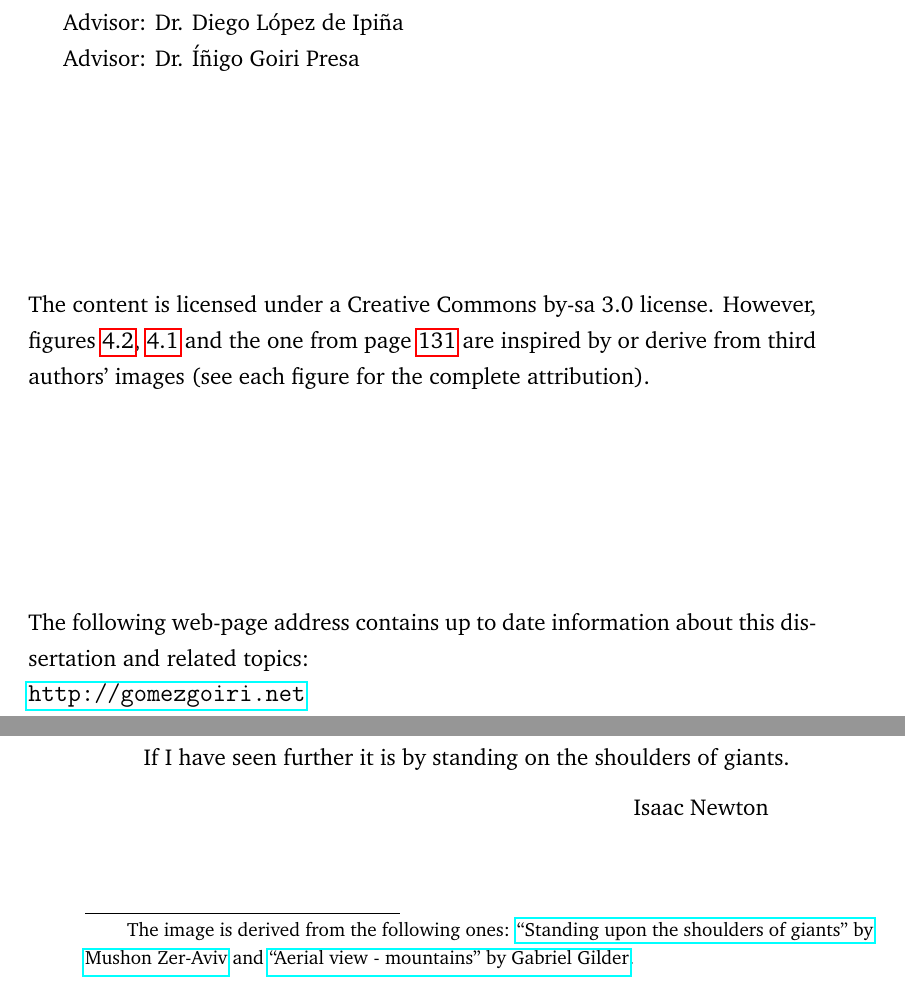
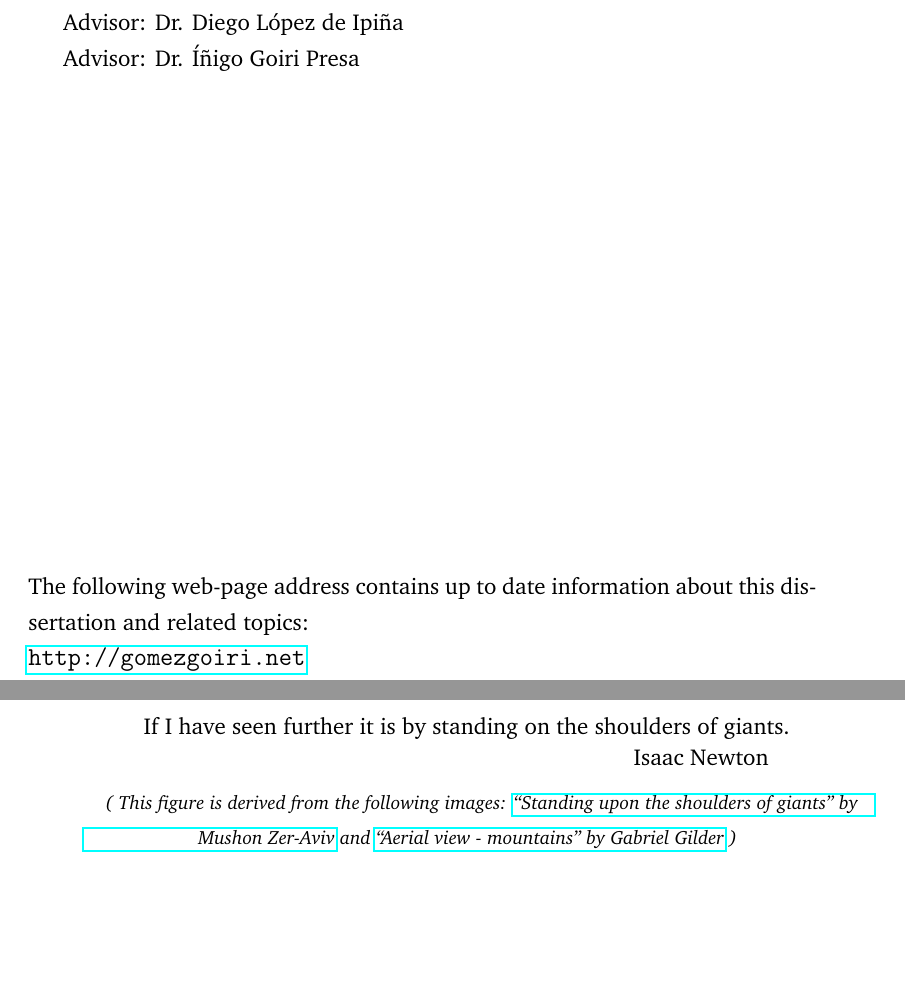
Before and after one commit to gomezgoiri/dissertation, a LaTeX thesis (dissertation.tex, which reads 0_frontmatter/title_back.tex, 7_conclusion/4_finalremarks.tex, Latex/Classes/PhDthesisPSnPDF.cls): two parts of pages 4 and 159 of 184, joined at a grey line, cut so that both start at the same text, the shorter picture padded with empty space. Compiled offline with pdfLaTeX.

Commit message:
Commenting the attributions to public domain's artworks and other minor improvements

```diff
--- a/0_frontmatter/title_back.tex
+++ b/0_frontmatter/title_back.tex
@@ -27,14 +25,17 @@ Advisor: \Advisortwo
 \vfill
 
 
-\noindent
-%All rights of images are reserved by the original owners*, the rest of the content...
-The content is licensed under a Creative Commons by-sa 3.0 license.
-However, figures \ref{fig:tsc_resources}, \ref{fig:new_model} and the one from page \pageref{fig:shouldersOfGiants} are inspired by or derive from third authors' images
-(see each figure for the complete attribution).
-% \ref{fig:activation_rules} uses images marked as "Public domain".
+%\noindent
+% All rights of images are reserved by the original owners*, the rest of the content...
+% FIXME Do I have rights to do that considering that some of the content is published?
+% The content is licensed under a Creative Commons by-sa 3.0 license.
+% However, the figure from the page \pageref{fig:shouldersOfGiants} derives from third authors' images
+% (see each figure for the complete attribution).
+% The following images use others licensed as "Public domain": \ref{fig:new_model}, \ref{fig:activation_rules} and \ref{fig:tsc_resources}.
+
 
 \vfill
+
 
 \noindent
 The following web-page address contains up to date information about this dissertation and related topics: \\
--- a/7_conclusion/4_finalremarks.tex
+++ b/7_conclusion/4_finalremarks.tex
@@ -13,12 +13,6 @@ But the evolution of this idea would not have been possible without other resear
 % Cura de humildad diciendo lo que querrias haber conseguido
 In the same way, I hope that this thesis will contribute or inspire at some degree to the scientific community.
 
-\let\thefootnote\relax\footnote{
-The image is derived from the following ones: \href{http://www.flickr.com/photos/mushon/282287572/}{``Standing upon the shoulders of giants'' by Mushon Zer-Aviv}
-and
-\href{http://www.flickr.com/photos/futurefashion/130994094/}{``Aerial view - mountains'' by Gabriel Gilder}.
-}
-
 %\bigskip
 
 % http://en.wikipedia.org/wiki/Standing_on_the_shoulders_of_giants
@@ -28,6 +22,19 @@ and
 \begin{figure}[h]
     \centering
     \includegraphics[width=0.7\textwidth]{shoulders}
-    \caption*{}{\quote{If I have seen further it is by standing on the shoulders of giants.} \qauthor{Isaac Newton}}
+    \caption*{}{
+      \quote{If I have seen further it is by standing on the shoulders of giants.}
+      \vspace{-10pt}
+      \qauthor{Isaac Newton}
+      \vspace{-12pt}
+      \footnotesize {
+	\textit{
+	  ( This figure is derived from the following images:
+	  \href{http://www.flickr.com/photos/mushon/282287572/}{``Standing upon the shoulders of giants'' by Mushon Zer-Aviv}
+	  and
+	  \href{http://www.flickr.com/photos/futurefashion/130994094/}{``Aerial view - mountains'' by Gabriel Gilder} )
+	}
+      }
+    }
     \label{fig:shouldersOfGiants}
 \end{figure}
--- a/Latex/Classes/PhDthesisPSnPDF.cls
+++ b/Latex/Classes/PhDthesisPSnPDF.cls
@@ -443,8 +443,7 @@
     {\@collegeordept \par}
 	\vspace*{1ex}
     {\@textadvisor \@advisor \par}
-    %{\@textadvisor \@advisortwo \par}
-    {\@advisortwo \par}
+    {\@textadvisortwo ~ \@advisortwo \par}
 	\vspace*{4ex}
     {\@textsignaturecandidate \hspace*{15ex}\@textsignatureadvisor \hspace*{15ex}\@textsignatureadvisor \par}
 	\vspace*{15ex}
```
Also changed, not shown: 4_tsc/2_hybrid_solution.tex (+5 -0 lines), 4_tsc/3_http_alignment.tex (+1 -0 lines), 6_actuate/2_rest.tex (+1 -1 lines), 0_frontmatter/title_back.tex (2 more changed lines).
